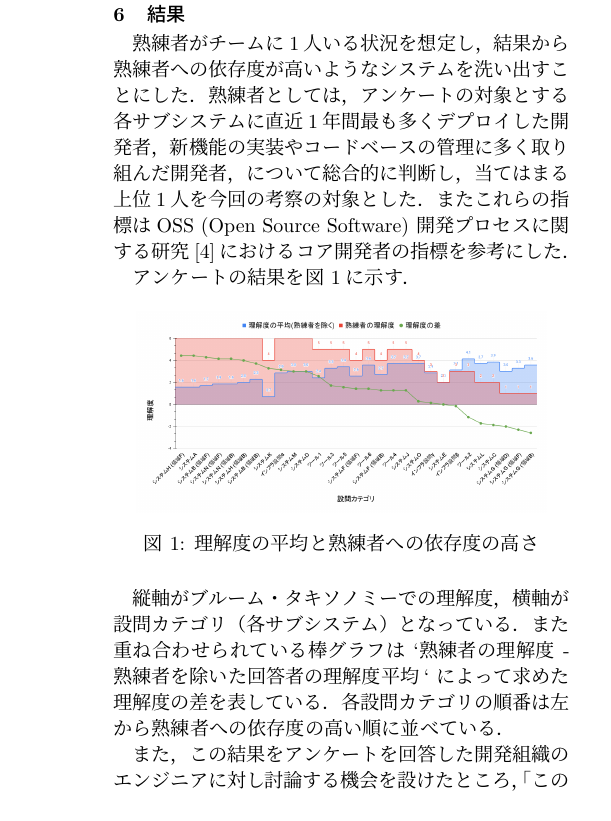
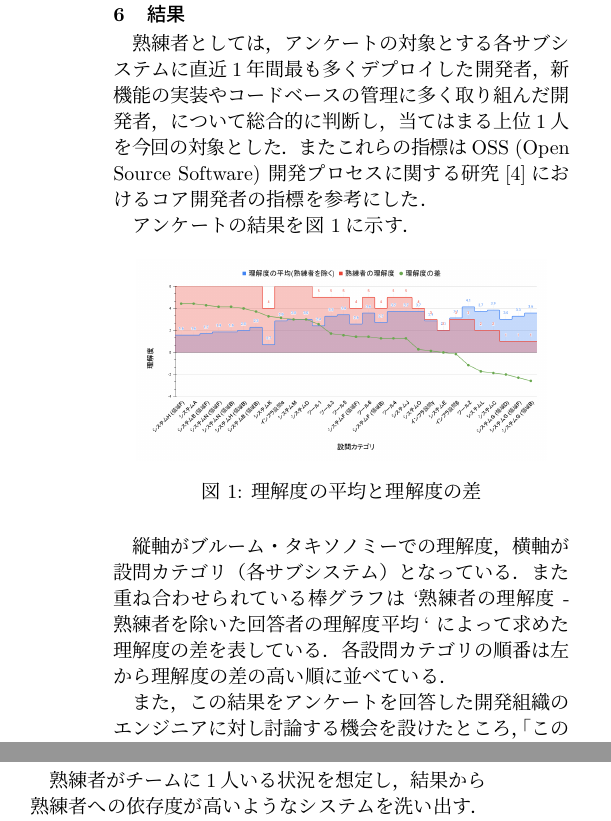
Before and after one commit to honahuku/ipsj-taikai-87, a LaTeX document (zenkoku.tex, which reads tex/6.tex, tex/7.tex): part of one column of page 2 of 3 before the commit and two parts of the columns of page 2 of 3 after it, the two joined at a grey line, cut so that both start at the same text. Compiled offline with pLaTeX and dvipdfmx.

Commit message:
fix: 依存度に関する言及が漏れてた

```diff
--- a/tex/6.tex
+++ b/tex/6.tex
@@ -1,7 +1,6 @@
 % !TEX root = ../zenkoku.tex
 \section{結果}
-熟練者がチームに1人いる状況を想定し，結果から熟練者への依存度が高いようなシステムを洗い出すことにした．
-熟練者としては，アンケートの対象とする各サブシステムに直近1年間最も多くデプロイした開発者，新機能の実装やコードベースの管理に多く取り組んだ開発者，について総合的に判断し，当てはまる上位1人を今回の考察の対象とした．
+熟練者としては，アンケートの対象とする各サブシステムに直近1年間最も多くデプロイした開発者，新機能の実装やコードベースの管理に多く取り組んだ開発者，について総合的に判断し，当てはまる上位1人を今回の対象とした．
 またこれらの指標はOSS (Open Source Software) 開発プロセスに関する研究\cite{bib:mockus}におけるコア開発者の指標を参考にした．
 
 アンケートの結果を\ri{img:rikai}に示す．
@@ -9,12 +8,12 @@
 \begin{figure}[h]
 	\centering
 	\includegraphics[keepaspectratio,width=0.9\linewidth]{img/rikai.png}
-	\caption{理解度の平均と熟練者への依存度の高さ}
+	\caption{理解度の平均と理解度の差}
 	\label{img:rikai}
 \end{figure}
 
 縦軸がブルーム・タキソノミーでの理解度，横軸が設問カテゴリ（各サブシステム）となっている．
 また重ね合わせられている棒グラフは `熟練者の理解度 - 熟練者を除いた回答者の理解度平均` によって求めた理解度の差を表している．
-各設問カテゴリの順番は左から熟練者への依存度の高い順に並べている．
+各設問カテゴリの順番は左から理解度の差の高い順に並べている．
 
 また，この結果をアンケートを回答した開発組織のエンジニアに対し討論する機会を設けたところ，「この結果が示す理解度の平均・理解度の差，共に認識と相違ない」という意見が得られた．
--- a/tex/7.tex
+++ b/tex/7.tex
@@ -1,5 +1,6 @@
 % !TEX root = ../zenkoku.tex
 \section{考察}
+熟練者がチームに1人いる状況を想定し，結果から熟練者への依存度が高いようなシステムを洗い出す．
 
 結果を見ると，理解度の差はシステムH,A,B,Nなどにおいて特に高いが，システムOやインフラ設問γのように差がほとんど見られないようなものもあった．
 またシステムKやシステムHのバックエンド領域など熟練者，平均ともに理解度の低いものも見受けられる．
```
Also changed, not shown: 1 other file.
